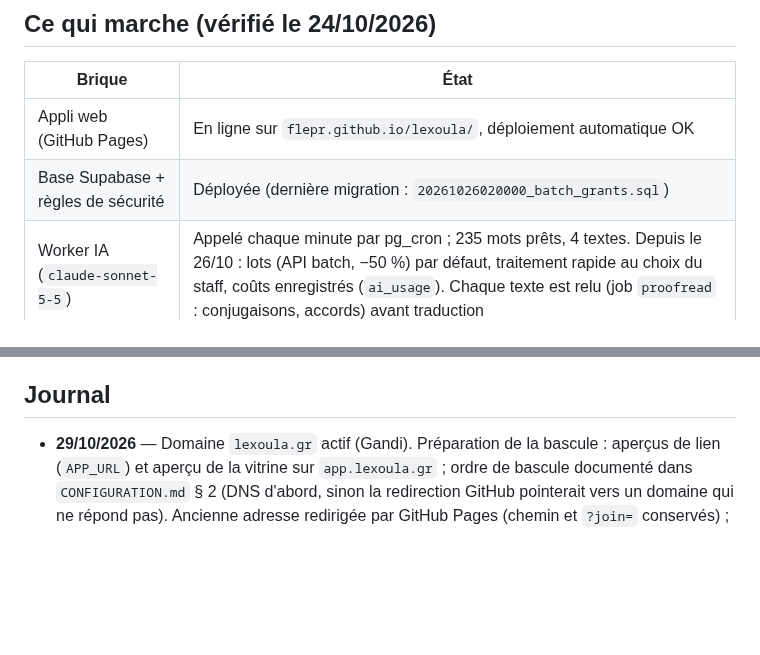
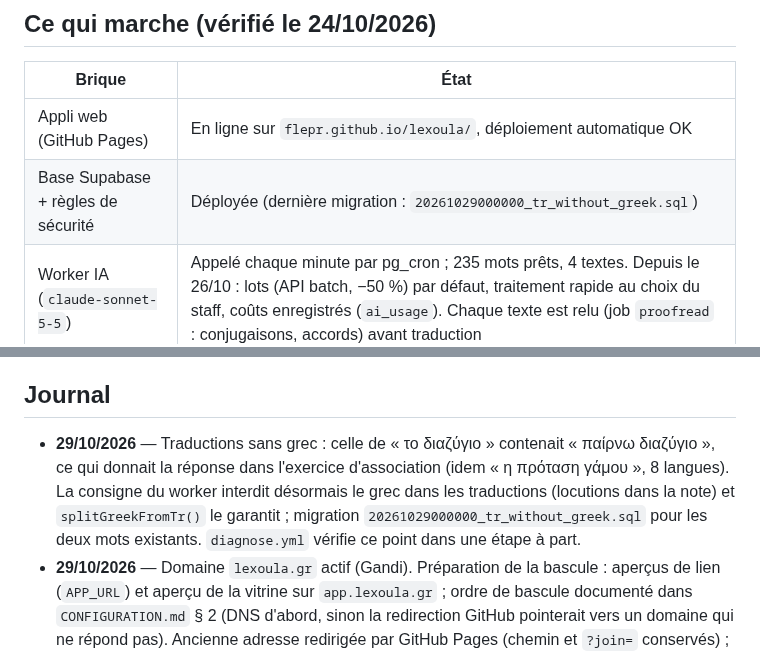
Before and after one commit to flepr/lexoula, a Markdown page: docs/ETAT.md, 2 parts joined by grey strips. GitHub-like rendering; blank space fills up the shorter version.

Commit message:
ETAT: Greek-free translations
Co-Authored-By: Claude Opus 5.5 <noreply@anthropic.com>
Claude-Session: https://claude.ai/code/session_012QJFAAuUsiWh3qaXxrmvnb

```diff
--- a/docs/ETAT.md
+++ b/docs/ETAT.md
@@ -15,7 +15,7 @@ Objectif : mise en service pour le groupe Ομαδικό Β2 début novembre 202
 | Brique | État |
 |---|---|
 | Appli web (GitHub Pages) | En ligne sur `flepr.github.io/lexoula/`, déploiement automatique OK |
-| Base Supabase + règles de sécurité | Déployée (dernière migration : `20261026020000_batch_grants.sql`) |
+| Base Supabase + règles de sécurité | Déployée (dernière migration : `20261029000000_tr_without_greek.sql`) |
 | Worker IA (`claude-sonnet-5-5`) | Appelé chaque minute par pg_cron ; 235 mots prêts, 4 textes. Depuis le 26/10 : lots (API batch, −50 %) par défaut, traitement rapide au choix du staff, coûts enregistrés (`ai_usage`). Chaque texte est relu (job `proofread` : conjugaisons, accords) avant traduction |
 | Connexion Microsoft | Fonctionne (comptes personnels et professionnels) |
 | Connexion Google | Fonctionne ; l'écran Google affiche encore le domaine Supabase (marque non vérifiée) |
@@ -68,6 +68,7 @@ Objectif : mise en service pour le groupe Ομαδικό Β2 début novembre 202
 - Domaine `lexoula.gr` : renouvellement annuel chez Gandi.
 
 ## Journal
+- **29/10/2026** — Traductions sans grec : celle de « το διαζύγιο » contenait « παίρνω διαζύγιο », ce qui donnait la réponse dans l'exercice d'association (idem « η πρόταση γάμου », 8 langues). La consigne du worker interdit désormais le grec dans les traductions (locutions dans la note) et `splitGreekFromTr()` le garantit ; migration `20261029000000_tr_without_greek.sql` pour les deux mots existants. `diagnose.yml` vérifie ce point dans une étape à part.
 - **29/10/2026** — Domaine `lexoula.gr` actif (Gandi). Préparation de la bascule : aperçus de lien (`APP_URL`) et aperçu de la vitrine sur `app.lexoula.gr` ; ordre de bascule documenté dans `CONFIGURATION.md` § 2 (DNS d'abord, sinon la redirection GitHub pointerait vers un domaine qui ne répond pas). Ancienne adresse redirigée par GitHub Pages (chemin et `?join=` conservés) ; anciennes icônes d'écran d'accueil à réinstaller.
 - **27/10/2026** — Aperçu de lien de la vitrine : l'aperçu GitHub (`flepr.github.io/lexoula/site/`) déclarait son image et son adresse sur `lexoula.gr`, pas encore en ligne, d'où un aperçu vide sur Instagram. `site/build.mjs` prend désormais `--site` (défaut `https://lexoula.gr/`), passé par `web.yml` pour l'aperçu GitHub.
 - **27/10/2026** — Exercice « Associe chaque mot à son sens » : les deux colonnes sont désormais une seule grille remplie ligne par ligne, toutes les cases à la hauteur de la plus haute ; une expression sur deux lignes ne décale plus les cases.
```
